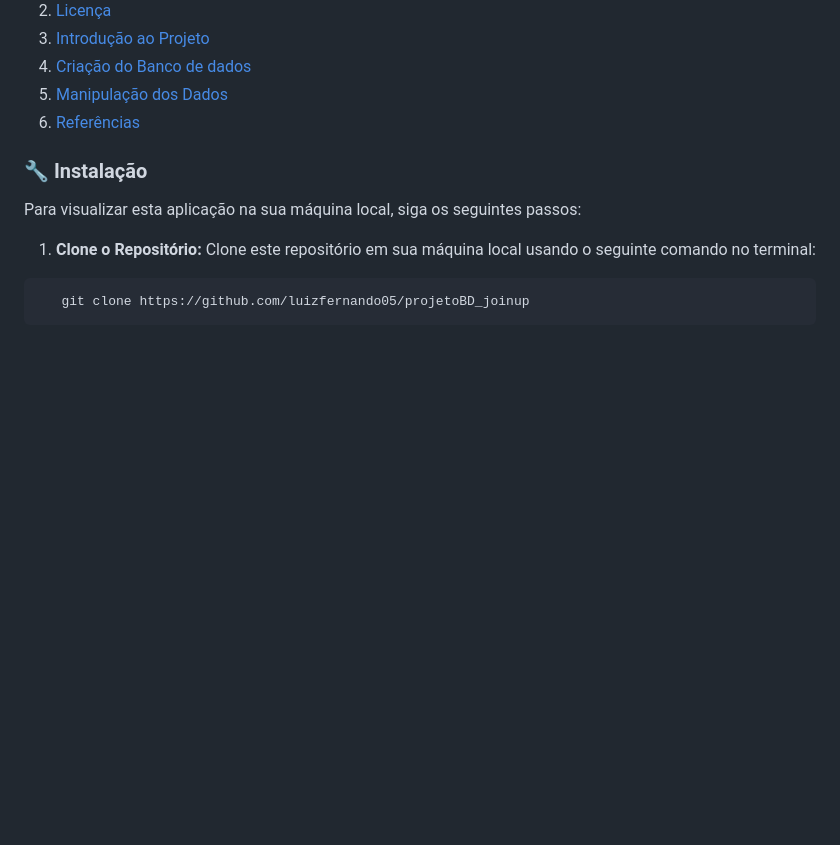
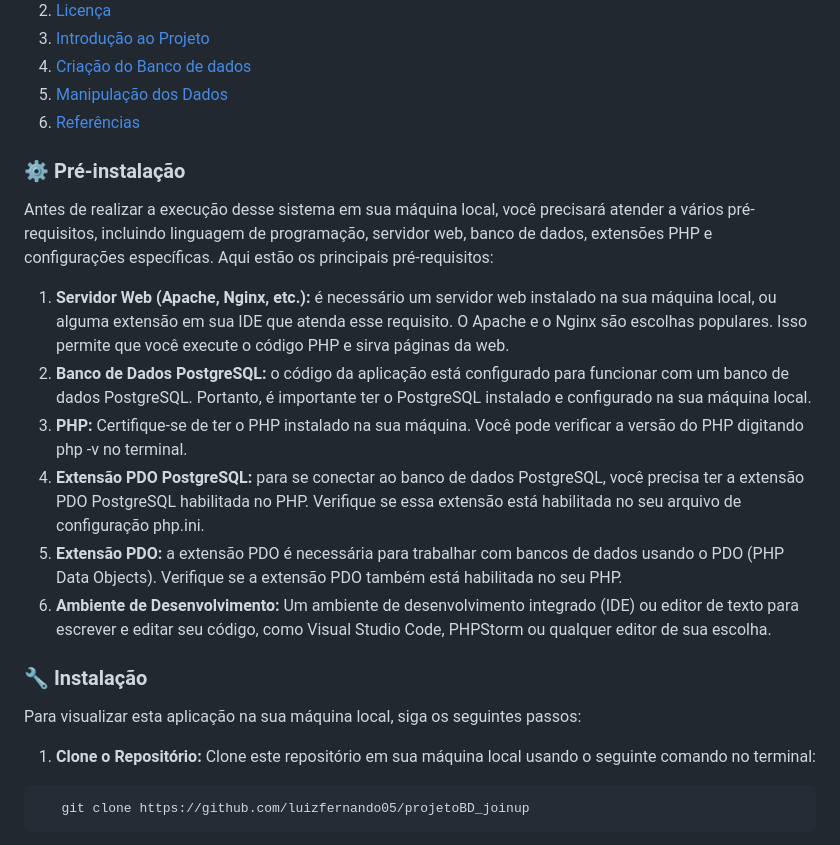
Before and after one commit to luizfernando05/projetoBD_joinup, a Markdown page: README.md, the part around one of its changes. Rendered like a GitHub page; blank space fills up the shorter version.

```diff
--- a/README.md
+++ b/README.md
@@ -17,3 +17,17 @@
 3. [Criação do Banco de dados](./doc/bandoDados.md)
 4. [Manipulação dos Dados](./doc/maniDados.md)
 5. [Referências]()
+
+<div id='pre-instalacao'>
+
+<h3> ⚙️ Pré-instalação </h3>
+
+Antes de realizar a execução desse sistema em sua máquina local, você precisará atender a vários pré-requisitos, incluindo linguagem de programação, servidor web, banco de dados, extensões PHP e configurações específicas. Aqui estão os principais pré-requisitos:
+
+1. <b>Servidor Web (Apache, Nginx, etc.):</b> é necessário um servidor web instalado na sua máquina local, ou alguma extensão em sua IDE que atenda esse requisito. O Apache e o Nginx são escolhas populares. Isso permite que você execute o código PHP e sirva páginas da web.
+2. <b>Banco de Dados PostgreSQL:</b> o código da aplicação está configurado para funcionar com um banco de dados PostgreSQL. Portanto, é importante ter o PostgreSQL instalado e configurado na sua máquina local.
+3. <b>PHP:</b> Certifique-se de ter o PHP instalado na sua máquina. Você pode verificar a versão do PHP digitando php -v no terminal.
+4. <b>Extensão PDO PostgreSQL:</b> para se conectar ao banco de dados PostgreSQL, você precisa ter a extensão PDO PostgreSQL habilitada no PHP. Verifique se essa extensão está habilitada no seu arquivo de configuração php.ini.
+5. <b>Extensão PDO:</b> a extensão PDO é necessária para trabalhar com bancos de dados usando o PDO (PHP Data Objects). Verifique se a extensão PDO também está habilitada no seu PHP.
+6. <b>Ambiente de Desenvolvimento:</b> Um ambiente de desenvolvimento integrado (IDE) ou editor de texto para escrever e editar seu código, como Visual Studio Code, PHPStorm ou qualquer editor de sua escolha.
+
```
Also changed, not shown: other parts of README.md (+1 -0 lines).
